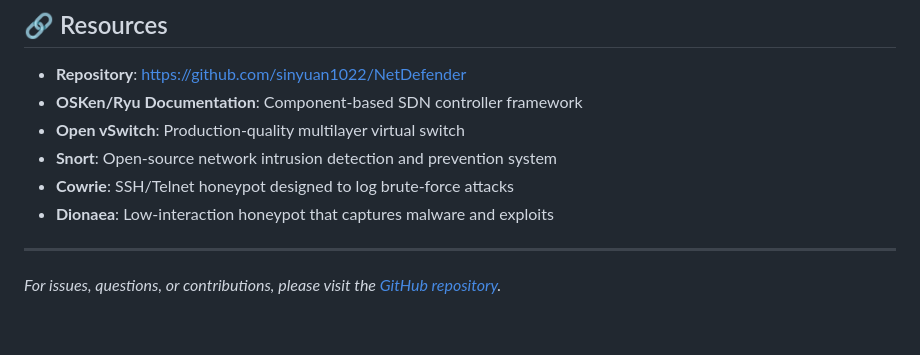
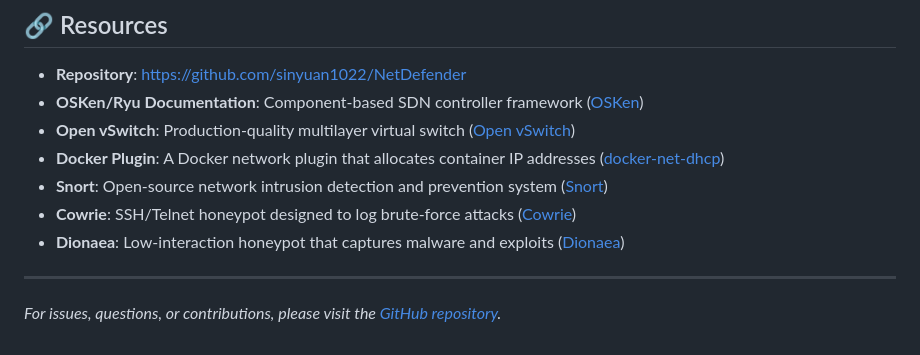
Before and after one commit to sinyuan1022/NetDefender, a Markdown page: README.md, the part around the change. Rendered like a GitHub page.

Commit message:
Update resource links in README.md

```diff
--- a/README.md
+++ b/README.md
@@ -335,11 +335,12 @@ Implement proactive defense mechanisms by redirecting attackers to honeypots whi
 ## 🔗 Resources
 
 - **Repository**: [https://github.com/sinyuan1022/NetDefender](https://github.com/sinyuan1022/NetDefender)
-- **OSKen/Ryu Documentation**: Component-based SDN controller framework
-- **Open vSwitch**: Production-quality multilayer virtual switch
-- **Snort**: Open-source network intrusion detection and prevention system
-- **Cowrie**: SSH/Telnet honeypot designed to log brute-force attacks
-- **Dionaea**: Low-interaction honeypot that captures malware and exploits
+- **OSKen/Ryu Documentation**: Component-based SDN controller framework ([OSKen](https://github.com/openstack/os-ken))
+- **Open vSwitch**: Production-quality multilayer virtual switch ([Open vSwitch](https://github.com/openvswitch/ovs))
+- **Docker Plugin**: A Docker network plugin that allocates container IP addresses ([docker-net-dhcp](https://github.com/claymore666/docker-net-dhcp))
+- **Snort**: Open-source network intrusion detection and prevention system ([Snort](https://github.com/snort3/snort3))
+- **Cowrie**: SSH/Telnet honeypot designed to log brute-force attacks ([Cowrie](https://github.com/cowrie/cowrie))
+- **Dionaea**: Low-interaction honeypot that captures malware and exploits ([Dionaea](https://github.com/dinotools/dionaea))
 
 ---
 
```
